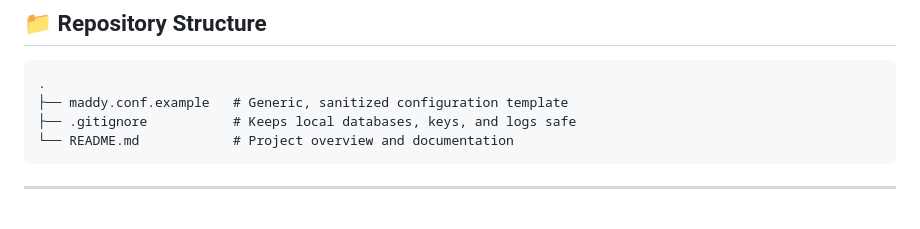
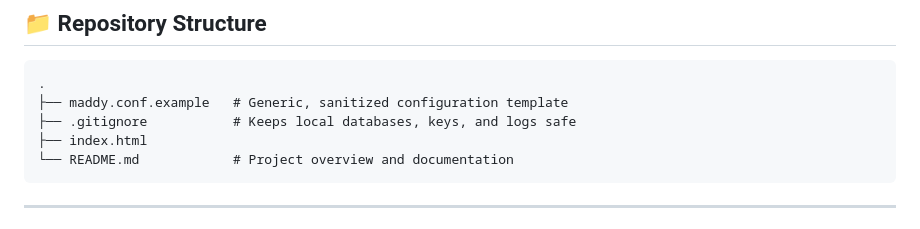
Before and after one commit to john0ogletree/pocket-mail, a Markdown page: README.md, the part around the change. Drawn GitHub-style.

Commit message:
Add index.html to project structure in README

````diff
--- a/README.md
+++ b/README.md
@@ -33,6 +33,7 @@ Modern self-hosting often pushes users toward complex server clusters or paid th
 .
 ├── maddy.conf.example   # Generic, sanitized configuration template
 ├── .gitignore           # Keeps local databases, keys, and logs safe
+├── index.html
 └── README.md            # Project overview and documentation
 ```
 
````
